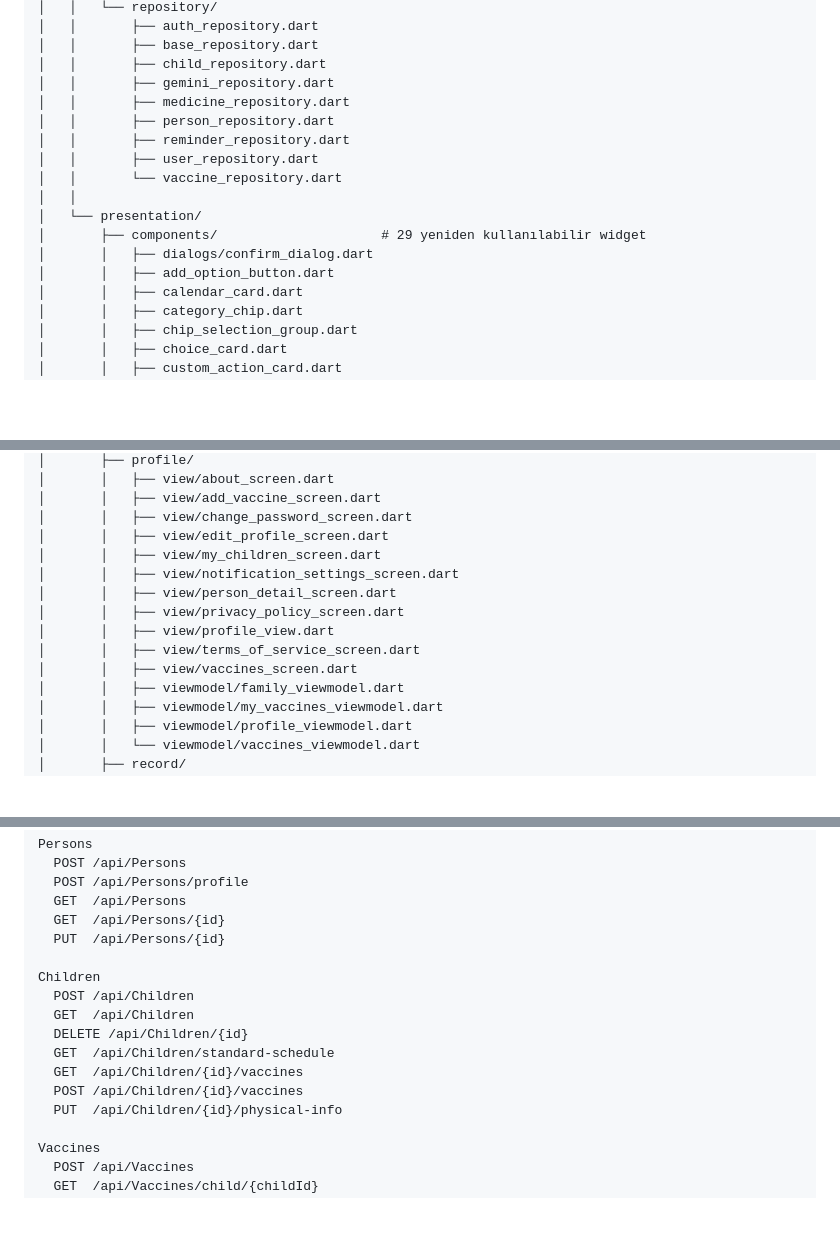
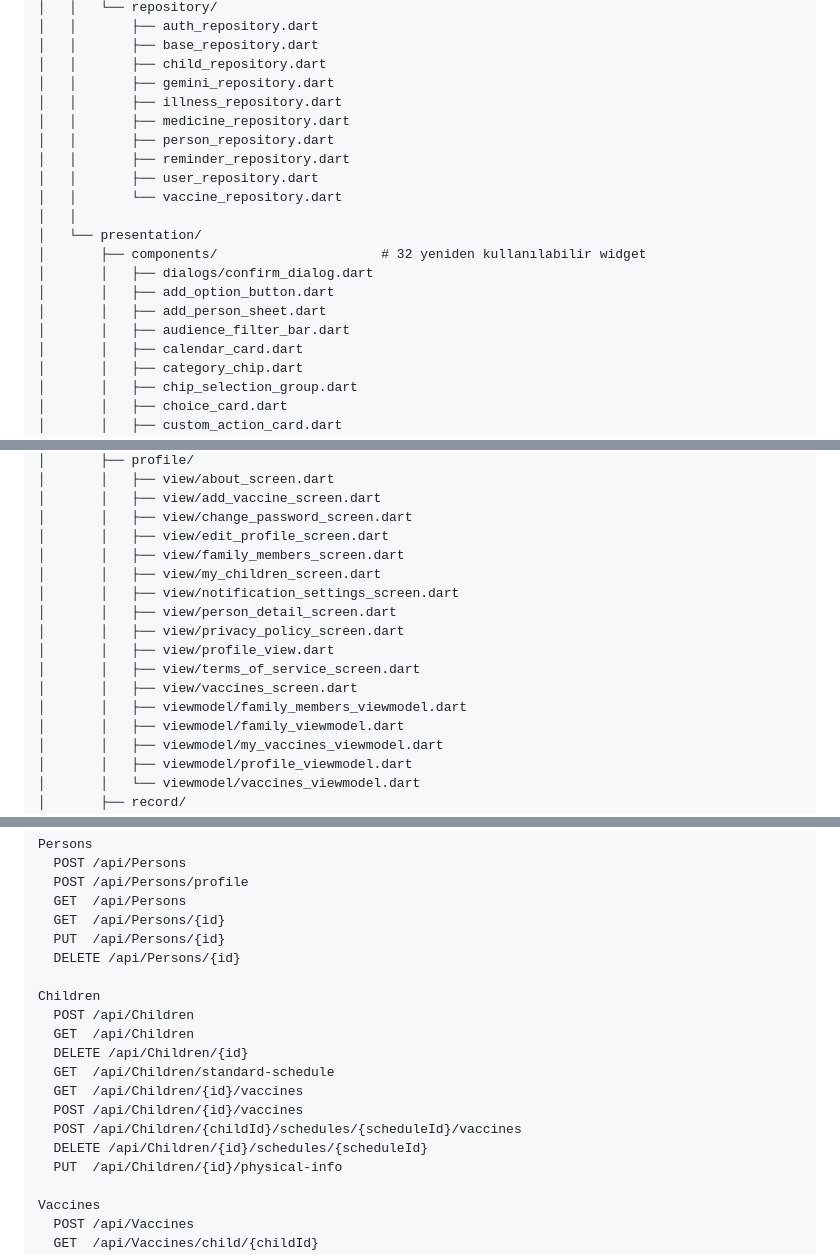
Before and after one commit to CEPTE-SAGLIK/frontend-ceptesaglik, a Markdown page: ClaudeMerged.md, 3 parts joined by grey strips. Rendered like a GitHub page; blank space fills up the shorter version.

```diff
--- a/ClaudeMerged.md
+++ b/ClaudeMerged.md
@@ -74,6 +75,7 @@ saglik-pusulasi/
 │   │       ├── base_repository.dart
 │   │       ├── child_repository.dart
 │   │       ├── gemini_repository.dart
+│   │       ├── illness_repository.dart
 │   │       ├── medicine_repository.dart
 │   │       ├── person_repository.dart
 │   │       ├── reminder_repository.dart
@@ -81,9 +83,11 @@ saglik-pusulasi/
 │   │       └── vaccine_repository.dart
 │   │
 │   └── presentation/
-│       ├── components/                     # 29 yeniden kullanılabilir widget
+│       ├── components/                     # 32 yeniden kullanılabilir widget
 │       │   ├── dialogs/confirm_dialog.dart
 │       │   ├── add_option_button.dart
+│       │   ├── add_person_sheet.dart
+│       │   ├── audience_filter_bar.dart
 │       │   ├── calendar_card.dart
 │       │   ├── category_chip.dart
 │       │   ├── chip_selection_group.dart
@@ -153,6 +157,7 @@ saglik-pusulasi/
 │       │   ├── view/add_vaccine_screen.dart
 │       │   ├── view/change_password_screen.dart
 │       │   ├── view/edit_profile_screen.dart
+│       │   ├── view/family_members_screen.dart
 │       │   ├── view/my_children_screen.dart
 │       │   ├── view/notification_settings_screen.dart
 │       │   ├── view/person_detail_screen.dart
@@ -160,6 +165,7 @@ saglik-pusulasi/
 │       │   ├── view/profile_view.dart
 │       │   ├── view/terms_of_service_screen.dart
 │       │   ├── view/vaccines_screen.dart
+│       │   ├── viewmodel/family_members_viewmodel.dart
 │       │   ├── viewmodel/family_viewmodel.dart
 │       │   ├── viewmodel/my_vaccines_viewmodel.dart
 │       │   ├── viewmodel/profile_viewmodel.dart
@@ -375,6 +391,7 @@ Persons
   GET  /api/Persons
   GET  /api/Persons/{id}
   PUT  /api/Persons/{id}
+  DELETE /api/Persons/{id}
 
 Children
   POST /api/Children
@@ -383,6 +400,8 @@ Children
   GET  /api/Children/standard-schedule
   GET  /api/Children/{id}/vaccines
   POST /api/Children/{id}/vaccines
+  POST /api/Children/{childId}/schedules/{scheduleId}/vaccines
+  DELETE /api/Children/{id}/schedules/{scheduleId}
   PUT  /api/Children/{id}/physical-info
 
 Vaccines
```
Also changed, not shown: other parts of ClaudeMerged.md (+50 -14 lines).
